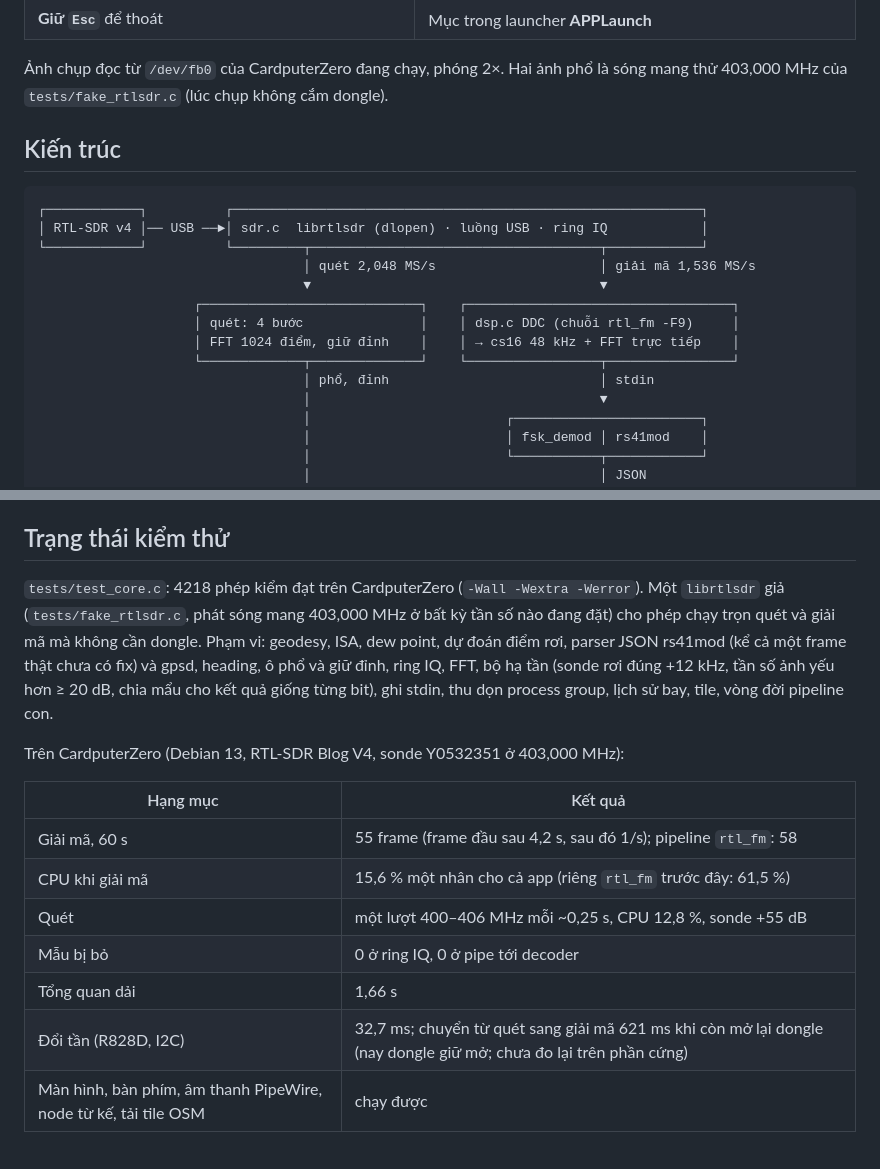
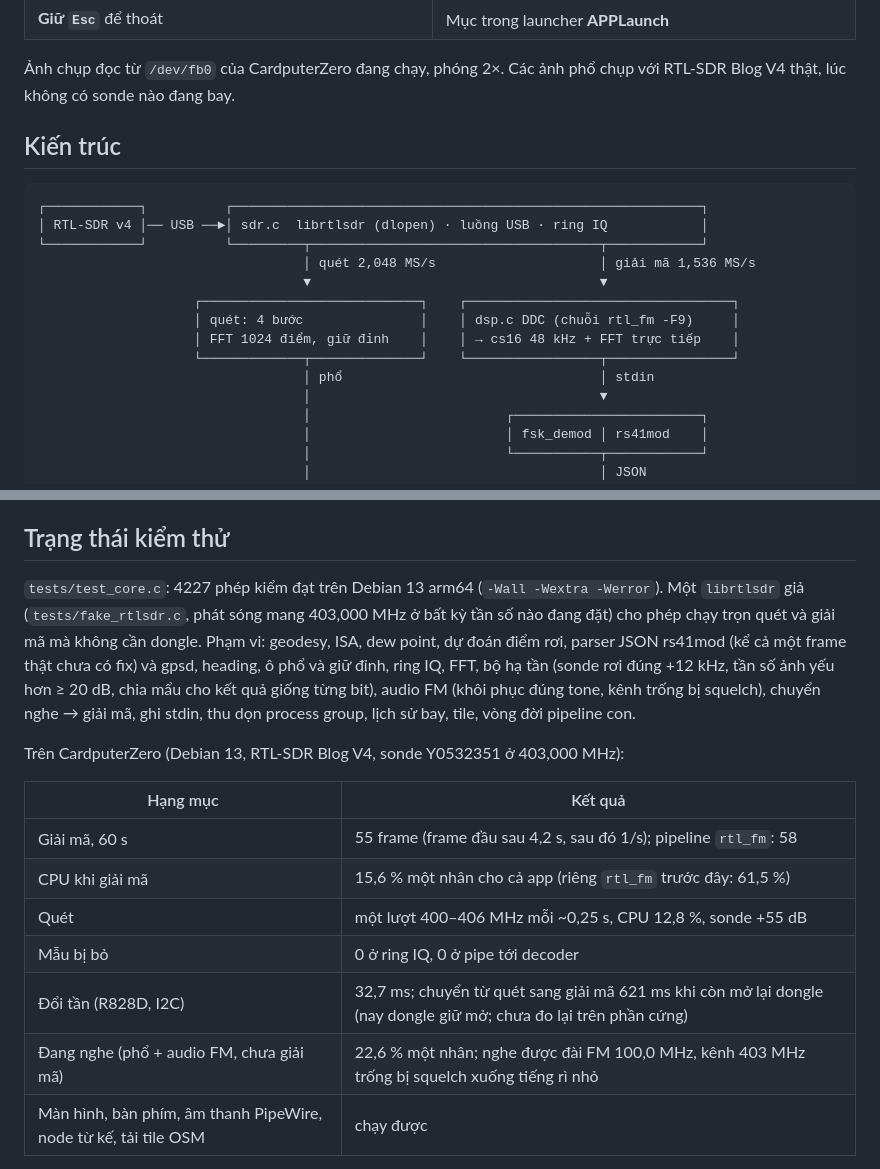
Before and after one commit to hieuha/CardputerZero-Sondechase, a Markdown page: README.vi.md, 2 parts joined by grey strips. Rendered like a GitHub page.

```diff
--- a/README.vi.md
+++ b/README.vi.md
@@ -17,8 +17,8 @@ với một sonde RS41 đang phát (Y0532351). Chưa thử chase ngoài thực
 | ![Giữ Esc: đếm ngược để thoát](screenshots/device/hold-esc-to-quit.png) | ![SondeChase trong launcher APPLaunch](screenshots/device/launcher.png) |
 | **Giữ `Esc`** để thoát | Mục trong launcher **APPLaunch** |
 
-Ảnh chụp đọc từ `/dev/fb0` của CardputerZero đang chạy, phóng 2×. Hai ảnh phổ là sóng mang thử 403,000 MHz của
-`tests/fake_rtlsdr.c` (lúc chụp không cắm dongle).
+Ảnh chụp đọc từ `/dev/fb0` của CardputerZero đang chạy, phóng 2×. Các ảnh phổ chụp với RTL-SDR Blog V4 thật,
+lúc không có sonde nào đang bay.
 
 ## Kiến trúc
 
@@ -32,7 +32,7 @@ với một sonde RS41 đang phát (Y0532351). Chưa thử chase ngoài thực
                     │ quét: 4 bước               │    │ dsp.c DDC (chuỗi rtl_fm -F9)     │
                     │ FFT 1024 điểm, giữ đỉnh    │    │ → cs16 48 kHz + FFT trực tiếp    │
                     └─────────────┬──────────────┘    └─────────────────┬────────────────┘
-                                  │ phổ, đỉnh                           │ stdin
+                                  │ phổ                                 │ stdin
                                   │                                     ▼
                                   │                         ┌────────────────────────┐
                                   │                         │ fsk_demod │ rs41mod    │
@@ -229,11 +235,11 @@ màu so với màu nền chiếm đa số; cần chỉnh lại nếu style tile
 
 ## Trạng thái kiểm thử
 
-`tests/test_core.c`: 4218 phép kiểm đạt trên CardputerZero (`-Wall -Wextra -Werror`). Một `librtlsdr` giả
+`tests/test_core.c`: 4227 phép kiểm đạt trên Debian 13 arm64 (`-Wall -Wextra -Werror`). Một `librtlsdr` giả
 (`tests/fake_rtlsdr.c`, phát sóng mang 403,000 MHz ở bất kỳ tần số nào đang đặt) cho phép chạy trọn quét và giải mã
 mà không cần dongle. Phạm vi: geodesy, ISA, dew point, dự đoán
 điểm rơi, parser JSON rs41mod (kể cả một frame thật chưa có fix) và gpsd, heading, ô phổ và giữ đỉnh, ring IQ, FFT,
-bộ hạ tần (sonde rơi đúng +12 kHz, tần số ảnh yếu hơn ≥ 20 dB, chia mẩu cho kết quả giống từng bit), ghi stdin, thu
+bộ hạ tần (sonde rơi đúng +12 kHz, tần số ảnh yếu hơn ≥ 20 dB, chia mẩu cho kết quả giống từng bit), audio FM (khôi phục đúng tone, kênh trống bị squelch), chuyển nghe → giải mã, ghi stdin, thu
 dọn process group, lịch sử bay, tile, vòng đời pipeline con.
 
 Trên CardputerZero (Debian 13, RTL-SDR Blog V4, sonde Y0532351 ở 403,000 MHz):
@@ -244,8 +250,8 @@ Trên CardputerZero (Debian 13, RTL-SDR Blog V4, sonde Y0532351 ở 403,000 MHz)
 | CPU khi giải mã | 15,6 % một nhân cho cả app (riêng `rtl_fm` trước đây: 61,5 %) |
 | Quét | một lượt 400–406 MHz mỗi ~0,25 s, CPU 12,8 %, sonde +55 dB |
 | Mẫu bị bỏ | 0 ở ring IQ, 0 ở pipe tới decoder |
-| Tổng quan dải | 1,66 s |
 | Đổi tần (R828D, I2C) | 32,7 ms; chuyển từ quét sang giải mã 621 ms khi còn mở lại dongle (nay dongle giữ mở; chưa đo lại trên phần cứng) |
+| Đang nghe (phổ + audio FM, chưa giải mã) | 22,6 % một nhân; nghe được đài FM 100,0 MHz, kênh 403 MHz trống bị squelch xuống tiếng rì nhỏ |
 | Màn hình, bàn phím, âm thanh PipeWire, node từ kế, tải tile OSM | chạy được |
 
 Chưa kiểm: GPS (chưa có module), beeper khi chase thực địa, phát hiện bóng nổ và dự đoán điểm rơi trên chuyến bay
```
Also changed, not shown: other parts of README.vi.md (+15 -9 lines), README.md (+21 -16 lines), screenshots/device/scan-band-overview.png, screenshots/device/scan-tuned.png, screenshots/store/scan-tuned.png, 10 other files.
